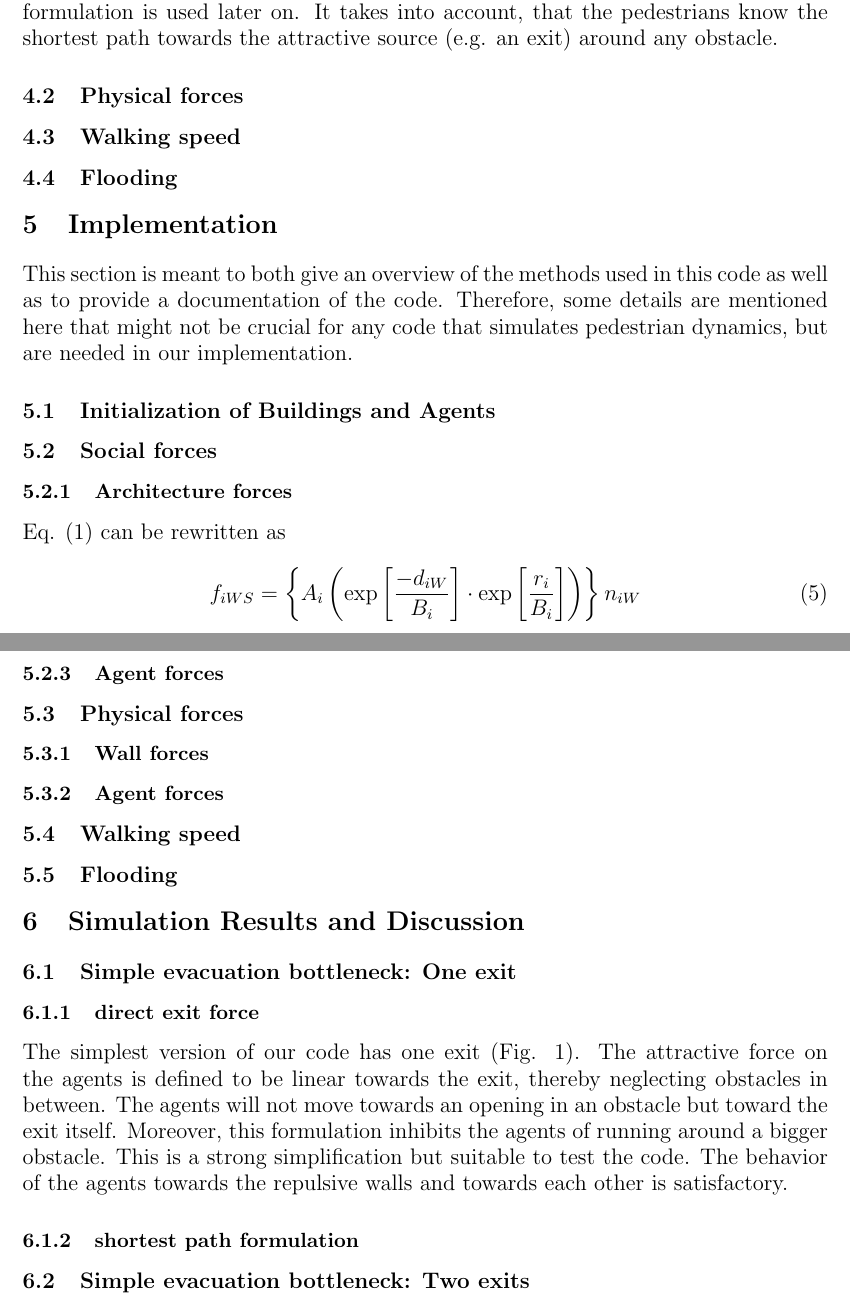
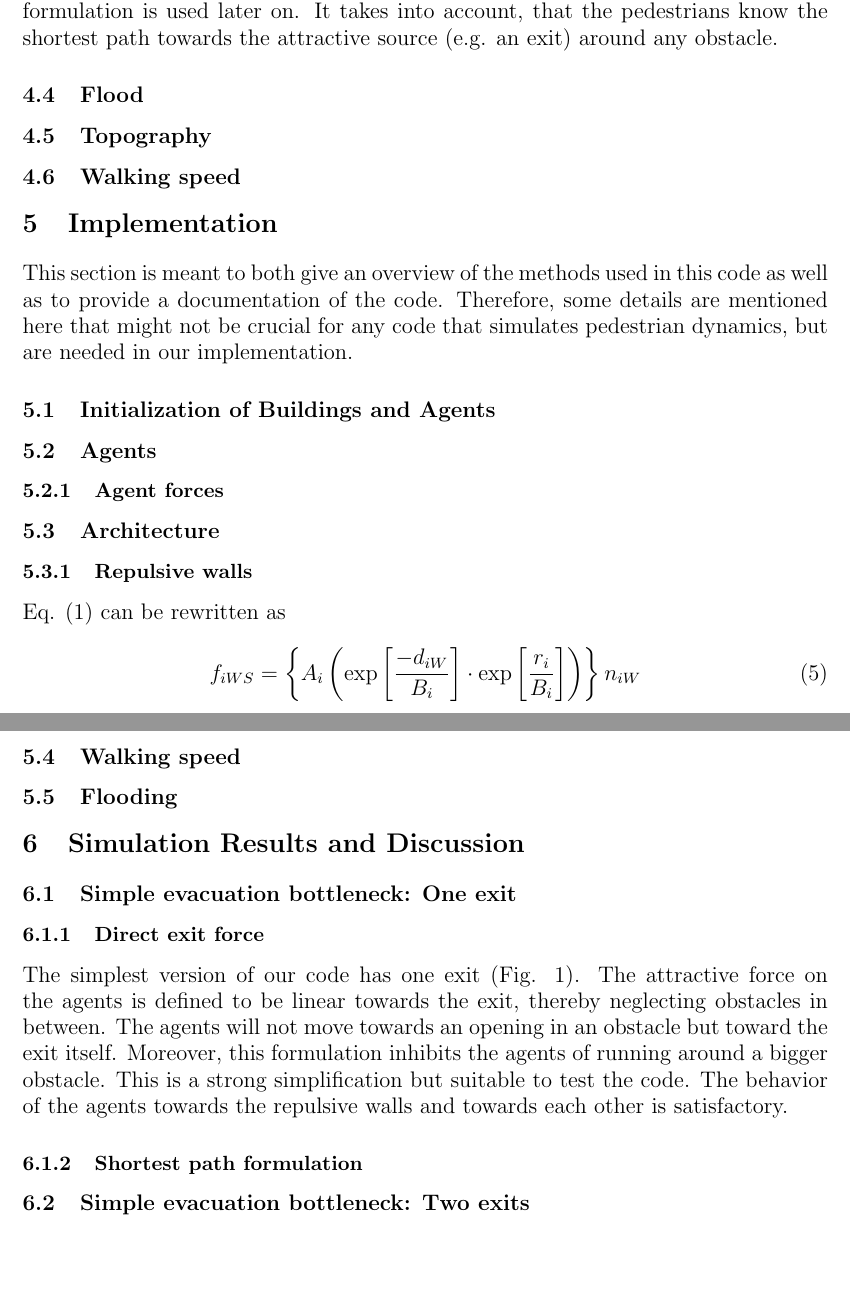
Before and after one commit to mthielma/SOCIAL_MODELING, a LaTeX document (reportTemplate/reportTemplate.tex): two parts of pages 5 and 6 of 7 before the commit and two parts of pages 6 and 7 of 8 after it, joined at a grey line, cut so that both start at the same text, the shorter picture padded with empty space. Compiled offline with pdfLaTeX.

Commit message:
update structure

```diff
--- a/reportTemplate/reportTemplate.tex
+++ b/reportTemplate/reportTemplate.tex
@@ -130,20 +139,34 @@ The total repulsive force from the architecture can then be written as
 \end{equation}
 
 
-\subsubsection{Attractive forces}
+
+\subsection{Exits}
 
 The attractive forces ($f_{iAS}$) in this work are defined in two different ways. For the simple models we use a constant force acting straight towards the attractor, neglecting obstacles in between. A more elaborated and also a more nature like formulation is used later on. It takes into account, that the pedestrians know the shortest path towards the attractive source (e.g. an exit) around any obstacle.
 
-\subsection{Physical forces}
+
+\subsection{Flood}
+
+\subsection{Topography}
+
 \subsection{Walking speed}
-\subsection{Flooding}
+
+
 
 \section{Implementation}
+
 This section is meant to both give an overview of the methods used in this code as well as to provide a documentation of the code. Therefore, some details are mentioned here that might not be crucial for any code that simulates pedestrian dynamics, but are needed in our implementation.
+
 \subsection{Initialization of Buildings and Agents}
-\subsection{Social forces}
 
-\subsubsection{Architecture forces}
+\subsection{Agents}
+
+\subsubsection{Agent forces}
+
+
+\subsection{Architecture}
+
+\subsubsection{Repulsive walls}
 
 Eq. \eqref{eq:fiWS} can be rewritten as
 
@@ -152,22 +175,20 @@ Eq. \eqref{eq:fiWS} can be rewritten as
 	\label{eq:fiWS2}
 \end{equation}
 
+\subsubsection{Exit forces}
 
 
-\subsubsection{Exit forces}
-\subsubsection{Agent forces}
-\subsection{Physical forces}
+\subsection{Walking speed}
 
-\subsubsection{Wall forces}
-
-\subsubsection{Agent forces}
-\subsection{Walking speed}
 \subsection{Flooding}
 
 
+
 \section{Simulation Results and Discussion}
+
 \subsection{Simple evacuation bottleneck: One exit}
-\subsubsection{direct exit force}
+
+\subsubsection{Direct exit force}
 
 The simplest version of our code has one exit (Fig. \ref{fig:test1}). The attractive force on the agents is defined to be linear towards the exit, thereby neglecting obstacles in between. The agents will not move towards an opening in an obstacle but toward the exit itself. Moreover, this formulation inhibits the agents of running around a bigger obstacle. This is a strong simplification but suitable to test the code.
 The behavior of the agents towards the repulsive walls and towards each other is satisfactory.
@@ -180,7 +201,7 @@ The behavior of the agents towards the repulsive walls and towards each other is
 	\end{center}
 \end{figure}
 
-\subsubsection{shortest path formulation}
+\subsubsection{Shortest path formulation}
 
 \subsection{Simple evacuation bottleneck: Two exits}
 \subsection{Evacuation through a road network}
```
Also changed, not shown: reportTemplate/reportTemplate.tex (15 more changed lines).
